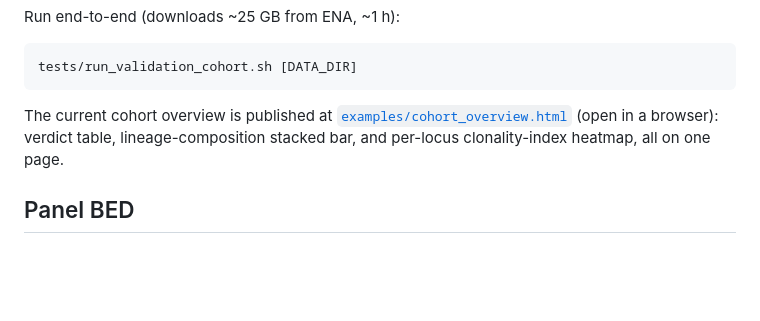
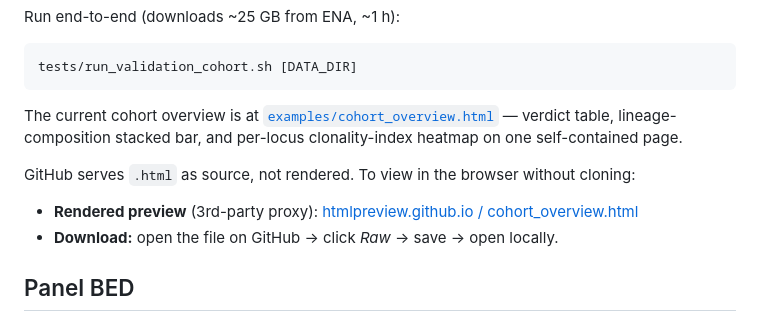
Before and after one commit to Trethewey/lymphix, a Markdown page: README.md, the part around the change. Drawn GitHub-style; blank space fills up the shorter version.

Commit message:
Link to htmlpreview proxy for cohort overview HTML

````diff
--- a/README.md
+++ b/README.md
@@ -167,10 +167,17 @@ Run end-to-end (downloads ~25 GB from ENA, ~1 h):
 tests/run_validation_cohort.sh [DATA_DIR]
 ```
 
-The current cohort overview is published at
-[`examples/cohort_overview.html`](examples/cohort_overview.html) (open in
-a browser): verdict table, lineage-composition stacked bar, and per-locus
-clonality-index heatmap, all on one page.
+The current cohort overview is at
+[`examples/cohort_overview.html`](examples/cohort_overview.html) — verdict
+table, lineage-composition stacked bar, and per-locus clonality-index
+heatmap on one self-contained page.
+
+GitHub serves `.html` as source, not rendered. To view in the browser
+without cloning:
+
+- **Rendered preview** (3rd-party proxy):
+  [htmlpreview.github.io / cohort_overview.html](https://htmlpreview.github.io/?https://github.com/Trethewey/lymphix/blob/main/examples/cohort_overview.html)
+- **Download:** open the file on GitHub → click *Raw* → save → open locally.
 
 ## Panel BED
 
````
